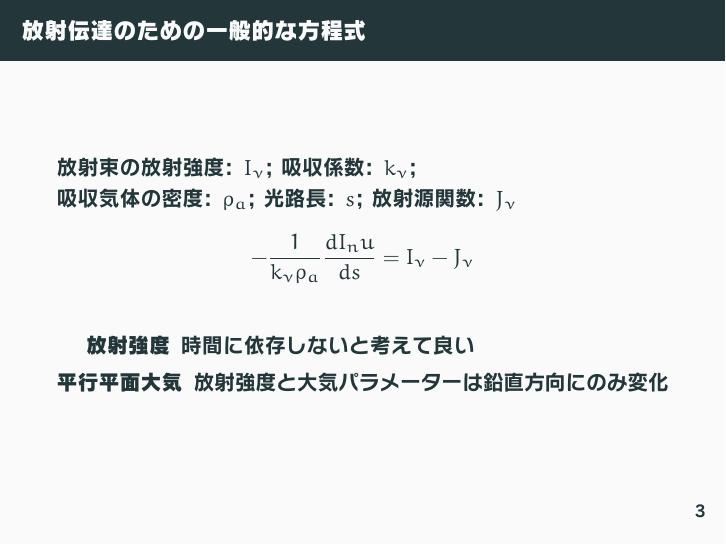
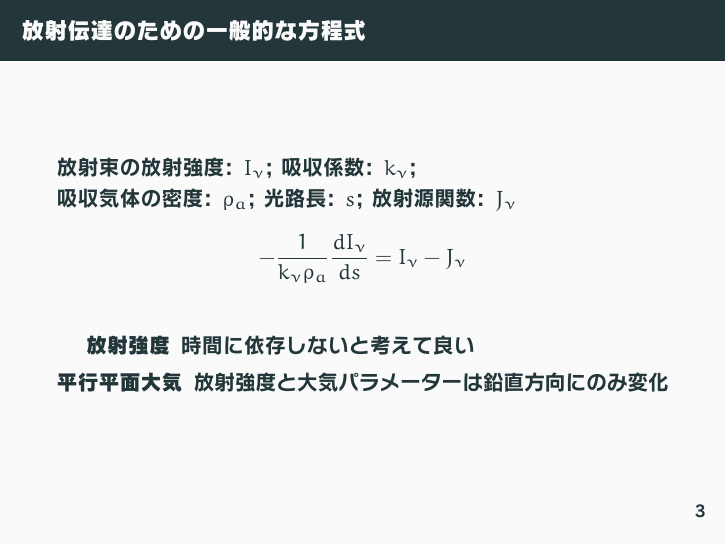
Before and after one commit to Hitomi-San/soturon, LaTeX slides (koro.tex): page 5 of 5. The pictures show the PDF file koro.pdf that the author committed with the source.

Commit message:
誤植修正

```diff
--- a/koro.tex
+++ b/koro.tex
@@ -97,7 +97,7 @@
 	\frametitle{放射伝達のための一般的な方程式}
 	放射束の放射強度: $I_\nu$; 吸収係数: $k_\nu$;\\
 	吸収気体の密度: $\rho_a$; 光路長: $s$; 放射源関数: $J_\nu$
-	\[-\frac{1}{k_\nu \rho_a}\frac{dI_nu}{ds}=I_\nu-J_\nu\]
+	\[-\frac{1}{k_\nu \rho_a}\frac{dI_\nu}{ds}=I_\nu-J_\nu\]
 
 	\begin{description}
 		\item[放射強度] 時間に依存しないと考えて良い
```
Also changed, not shown: koro.pdf.
